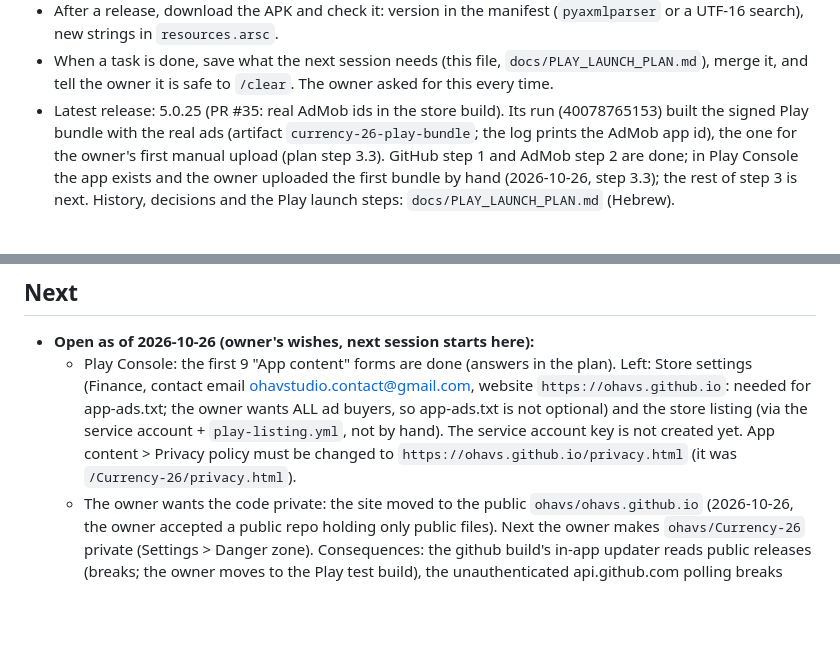
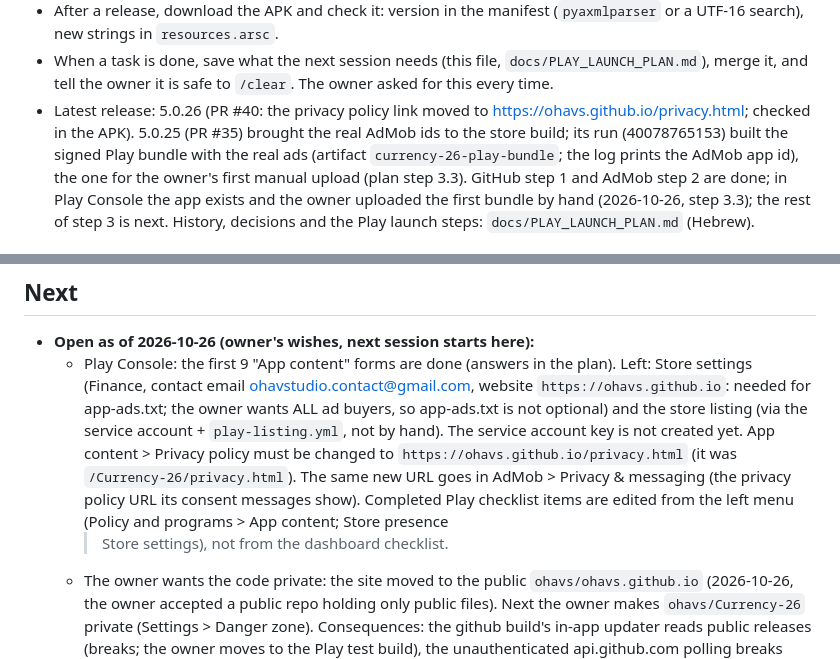
Before and after one commit to ohavs/Currency-26, a Markdown page: CLAUDE.md, 2 parts joined by grey strips. Rendered like a GitHub page; blank space fills up the shorter version.

Commit message:
Notes: 5.0.26, where the new privacy policy URL goes
Co-Authored-By: Claude Opus 5.5 <noreply@anthropic.com>
Claude-Session: https://claude.ai/code/session_01KLRXbRTQpM2FKefBnF19Yr

```diff
--- a/CLAUDE.md
+++ b/CLAUDE.md
@@ -40,7 +40,8 @@ Hebrew, and show rendered previews of visual changes (see `tools/preview`).
   (`pyaxmlparser` or a UTF-16 search), new strings in `resources.arsc`.
 - When a task is done, save what the next session needs (this file, `docs/PLAY_LAUNCH_PLAN.md`), merge it,
   and tell the owner it is safe to `/clear`. The owner asked for this every time.
-- Latest release: 5.0.25 (PR #35: real AdMob ids in the store build). Its run (40078765153) built the signed Play
+- Latest release: 5.0.26 (PR #40: the privacy policy link moved to https://ohavs.github.io/privacy.html; checked
+  in the APK). 5.0.25 (PR #35) brought the real AdMob ids to the store build; its run (40078765153) built the signed Play
   bundle with the real ads (artifact `currency-26-play-bundle`; the log prints the AdMob app id), the one for the
   owner's first manual upload (plan step 3.3). GitHub step 1 and AdMob step 2 are done; in Play Console the app exists and
   the owner uploaded the first bundle by hand (2026-10-26, step 3.3); the rest of step 3 is next. History, decisions and the Play launch steps: `docs/PLAY_LAUNCH_PLAN.md` (Hebrew).
@@ -133,6 +134,9 @@ Hebrew, and show rendered previews of visual changes (see `tools/preview`).
     owner wants ALL ad buyers, so app-ads.txt is not optional) and the store listing (via the service account +
     `play-listing.yml`, not by hand). The service account key is not created yet. App content > Privacy policy
     must be changed to `https://ohavs.github.io/privacy.html` (it was `/Currency-26/privacy.html`).
+    The same new URL goes in AdMob > Privacy & messaging (the privacy policy URL its consent messages show).
+    Completed Play checklist items are edited from the left menu (Policy and programs > App content; Store presence
+    > Store settings), not from the dashboard checklist.
   - The owner wants the code private: the site moved to the public `ohavs/ohavs.github.io` (2026-10-26, the owner
     accepted a public repo holding only public files). Next the owner makes `ohavs/Currency-26` private (Settings >
     Danger zone). Consequences: the github build's in-app updater reads public releases (breaks; the owner moves
```
Also changed, not shown: docs/PLAY_LAUNCH_PLAN.md (+1 -0 lines).
